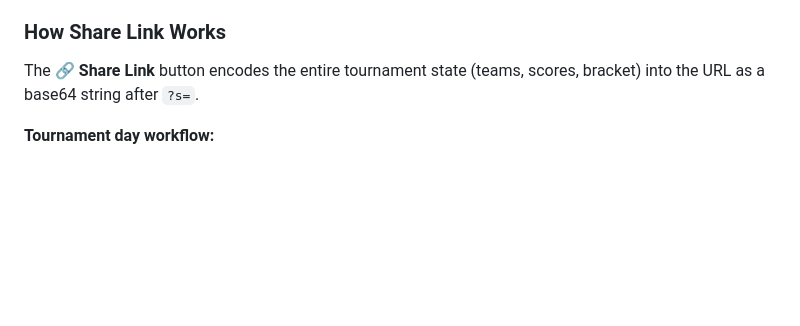
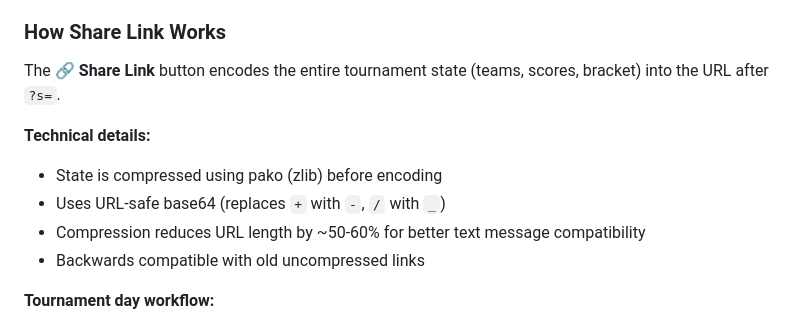
Before and after one commit to jdenish/moneyballs, a Markdown page: DESIGN_DOC.md, the part around the change. Drawn GitHub-style; blank space fills up the shorter version.

Commit message:
Document URL compression for share links

```diff
--- a/DESIGN_DOC.md
+++ b/DESIGN_DOC.md
@@ -207,7 +207,13 @@ Files are deployed to GitHub Pages via the GitHub API using a Personal Access To
 - **Spectator Mode** - Read-only view when opening shared link (no editing controls)
 
 ### How Share Link Works
-The **🔗 Share Link** button encodes the entire tournament state (teams, scores, bracket) into the URL as a base64 string after `?s=`.
+The **🔗 Share Link** button encodes the entire tournament state (teams, scores, bracket) into the URL after `?s=`.
+
+**Technical details:**
+- State is compressed using pako (zlib) before encoding
+- Uses URL-safe base64 (replaces `+` with `-`, `/` with `_`)
+- Compression reduces URL length by ~50-60% for better text message compatibility
+- Backwards compatible with old uncompressed links
 
 **Tournament day workflow:**
 1. Enter scores as games finish
```
